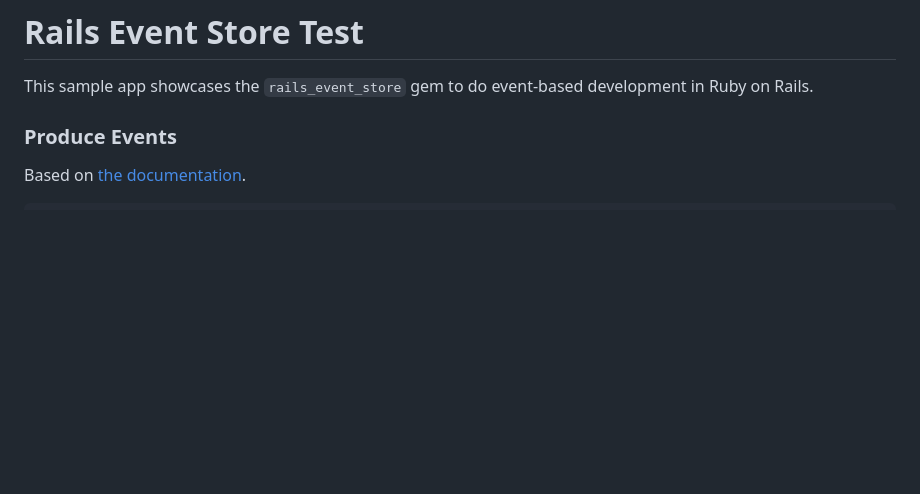
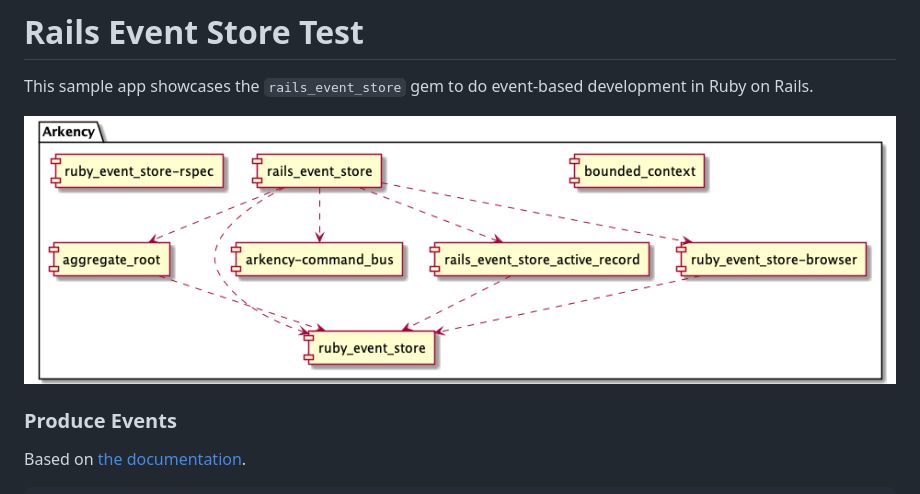
Before and after one commit to jeantessier/rails-event-store-test, a Markdown page: README.md, the part around the change. Drawn GitHub-style; pictures changed too: arkency_ecosystem.plantuml.png (added); blank space fills up the shorter version.

Commit message:
Add Arkency gems diagram
Generated with PlantUML.

    $ java -jar plantuml-1.2022.0.jar arkency_ecosystem.plantuml.txt

```diff
--- a/README.md
+++ b/README.md
@@ -2,6 +2,8 @@
 
 This sample app showcases the `rails_event_store` gem to do event-based
 development in Ruby on Rails.
+
+![Arkency Gems](arkency_ecosystem.plantuml.png)
 
 ### Produce Events
 
```
Also changed, not shown: 1 other file.
